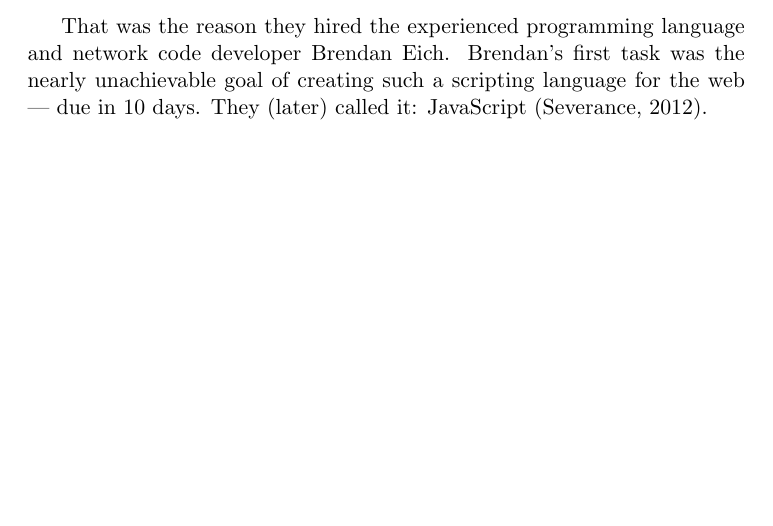
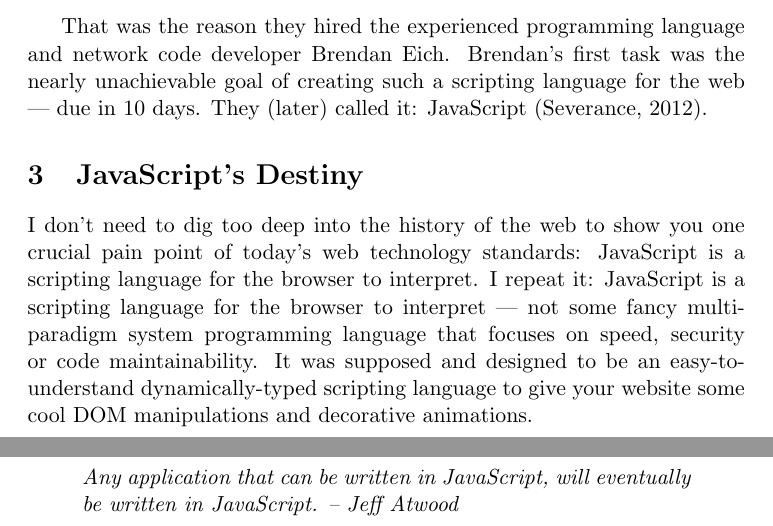
Before and after one commit to danburonline/public-writings, a LaTeX paper (03_essays/2020/01_essay/essay.tex): part of page 5 of 6 before the commit and two parts of pages 5 and 6 of 7 after it, the two joined at a grey line, cut so that both start at the same text, the shorter picture padded with empty space. Compiled offline with pdfLaTeX.

Commit message:
Add more text from the original Medium page

```diff
--- a/03_essays/2020/01_essay/essay.tex
+++ b/03_essays/2020/01_essay/essay.tex
@@ -4,6 +4,7 @@
 \usepackage{natbib}
 \renewcommand{\bibsection}{\section*{Bibliography}}
 \usepackage{hyperref}
+\usepackage[font=small,skip=7pt]{caption}
 \hypersetup{
   colorlinks = true,
   urlcolor = blue,
@@ -60,6 +61,17 @@
 
 That was the reason they hired the experienced programming language and network code developer Brendan Eich. Brendan’s first task was the nearly unachievable goal of creating such a scripting language for the web — due in 10 days. They (later) called it: JavaScript (Severance, 2012).
 
+\section{JavaScript’s Destiny}
+\label{sec:javascript-destiny}
+
+I don’t need to dig too deep into the history of the web to show you one crucial pain point of today’s web technology standards: JavaScript is a scripting language for the browser to interpret. I repeat it: JavaScript is a scripting language for the browser to interpret — not some fancy multi-paradigm system programming language that focuses on speed, security or code maintainability. It was supposed and designed to be an easy-to-understand dynamically-typed scripting language to give your website some cool DOM manipulations and decorative animations.
+
+Nevertheless, see what happened:
+
+\begin{quote}
+  \emph{Any application that can be written in JavaScript, will eventually be written in JavaScript. – Jeff Atwood}
+\end{quote}
+
 \pagebreak
 \bibliographystyle{references/custom-apa}
 \bibliography{references/bibliography}
```
Also changed, not shown: 03_essays/2020/01_essay/essay.pdf.
